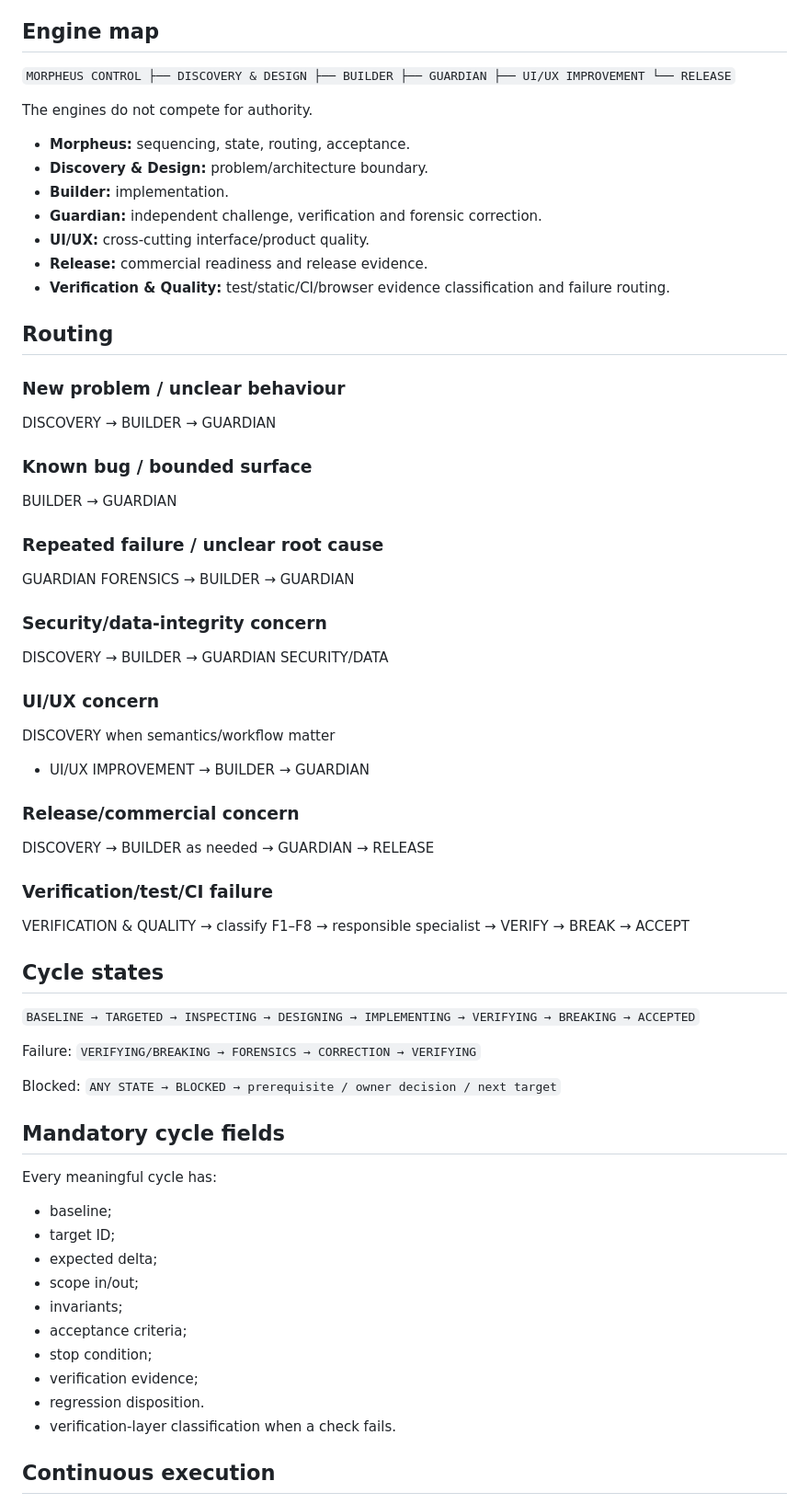
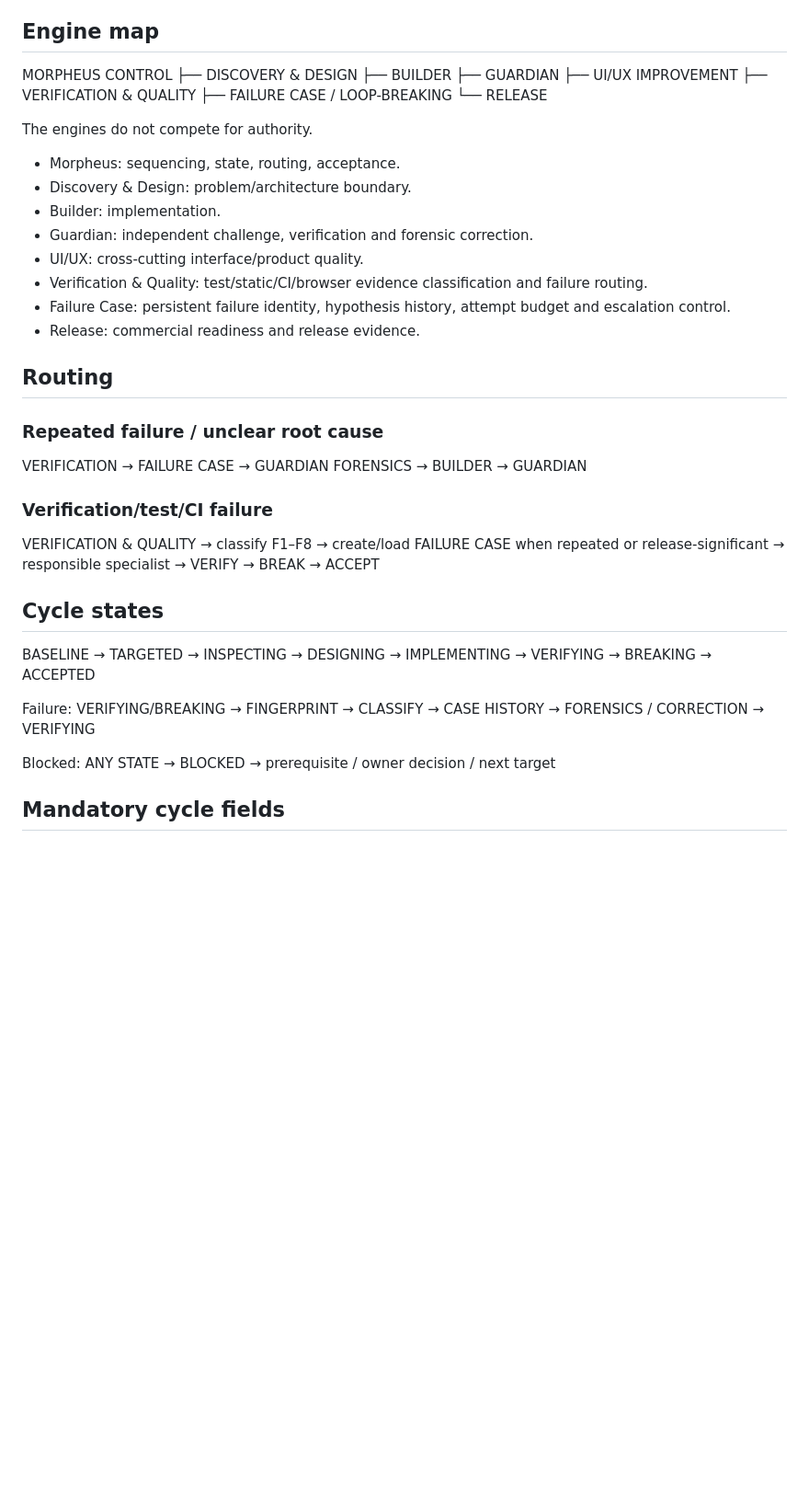
Before and after one commit to Leano-Jordan/ZazuEMP, a Markdown page: .ai/engineering/00_ENGINE_ROUTER.md, the part around one of its changes. Shown at 92% size. Rendered like a GitHub page; blank space fills up the shorter version.

Commit message:
feat(engine): enforce v2 loop-breaking control

```diff
--- a/.ai/engineering/00_ENGINE_ROUTER.md
+++ b/.ai/engineering/00_ENGINE_ROUTER.md
@@ -8,76 +8,41 @@ It prevents specialist engines from behaving as independent chatbots and forces
 
 ## Engine map
 
-`MORPHEUS CONTROL
+MORPHEUS CONTROL
   ├── DISCOVERY & DESIGN
   ├── BUILDER
   ├── GUARDIAN
   ├── UI/UX IMPROVEMENT
-  └── RELEASE`
+  ├── VERIFICATION & QUALITY
+  ├── FAILURE CASE / LOOP-BREAKING
+  └── RELEASE
 
 The engines do not compete for authority.
 
-- **Morpheus:** sequencing, state, routing, acceptance.
-- **Discovery & Design:** problem/architecture boundary.
-- **Builder:** implementation.
-- **Guardian:** independent challenge, verification and forensic correction.
-- **UI/UX:** cross-cutting interface/product quality.
-- **Release:** commercial readiness and release evidence.
-- **Verification & Quality:** test/static/CI/browser evidence classification and failure routing.
+- Morpheus: sequencing, state, routing, acceptance.
+- Discovery & Design: problem/architecture boundary.
+- Builder: implementation.
+- Guardian: independent challenge, verification and forensic correction.
+- UI/UX: cross-cutting interface/product quality.
+- Verification & Quality: test/static/CI/browser evidence classification and failure routing.
+- Failure Case: persistent failure identity, hypothesis history, attempt budget and escalation control.
+- Release: commercial readiness and release evidence.
 
 ## Routing
 
-### New problem / unclear behaviour
-DISCOVERY → BUILDER → GUARDIAN
-
-### Known bug / bounded surface
-BUILDER → GUARDIAN
-
 ### Repeated failure / unclear root cause
-GUARDIAN FORENSICS → BUILDER → GUARDIAN
-
-### Security/data-integrity concern
-DISCOVERY → BUILDER → GUARDIAN SECURITY/DATA
-
-### UI/UX concern
-DISCOVERY when semantics/workflow matter
-+ UI/UX IMPROVEMENT
-→ BUILDER
-→ GUARDIAN
-
-### Release/commercial concern
-DISCOVERY → BUILDER as needed
-→ GUARDIAN
-→ RELEASE
+VERIFICATION → FAILURE CASE → GUARDIAN FORENSICS → BUILDER → GUARDIAN
 
 ### Verification/test/CI failure
-VERIFICATION & QUALITY → classify F1–F8
-→ responsible specialist
-→ VERIFY → BREAK → ACCEPT
+VERIFICATION & QUALITY → classify F1–F8 → create/load FAILURE CASE when repeated or release-significant → responsible specialist → VERIFY → BREAK → ACCEPT
 
 ## Cycle states
 
-`BASELINE → TARGETED → INSPECTING → DESIGNING → IMPLEMENTING → VERIFYING → BREAKING → ACCEPTED`
+BASELINE → TARGETED → INSPECTING → DESIGNING → IMPLEMENTING → VERIFYING → BREAKING → ACCEPTED
 
-Failure:
-`VERIFYING/BREAKING → FORENSICS → CORRECTION → VERIFYING`
+Failure: VERIFYING/BREAKING → FINGERPRINT → CLASSIFY → CASE HISTORY → FORENSICS / CORRECTION → VERIFYING
 
-Blocked:
-`ANY STATE → BLOCKED → prerequisite / owner decision / next target`
+Blocked: ANY STATE → BLOCKED → prerequisite / owner decision / next target
 
 ## Mandatory cycle fields
 
-Every meaningful cycle has:
-- baseline;
-- target ID;
-- expected delta;
-- scope in/out;
-- invariants;
-- acceptance criteria;
-- stop condition;
-- verification evidence;
-- regression disposition.
-- verification-layer classification when a check fails.
-
-## Continuous execution
-
```
Also changed, not shown: other parts of .ai/engineering/00_ENGINE_ROUTER.md (+8 -39 lines).
